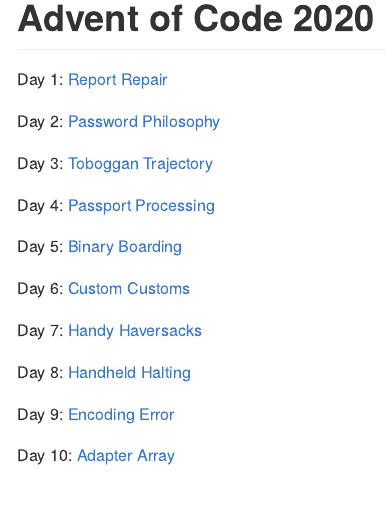
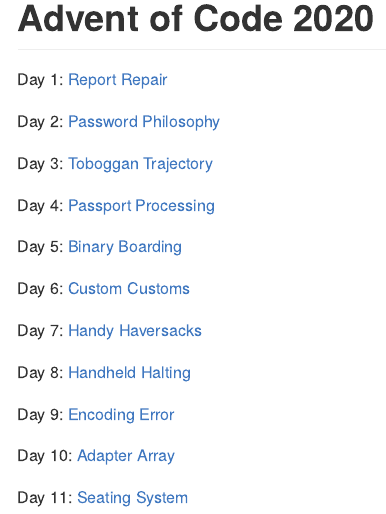
Before and after one commit to rdboyes/adventofcode2020, an R Markdown document (README.Rmd): the page in a window 1100 px wide, from its top. The pictures show the output file README.md that the author committed with the source, drawn offline in the style of GitHub.

Commit message:
readme update

```diff
--- a/README.Rmd
+++ b/README.Rmd
@@ -28,3 +28,5 @@
 Day 9: [Encoding Error](solutions/9/day9.md)
 
 Day 10: [Adapter Array](solutions/10/day10.md)
+
+Day 11: [Seating System](solutions/11/day11.md)
```
Also changed, not shown: README.md.
